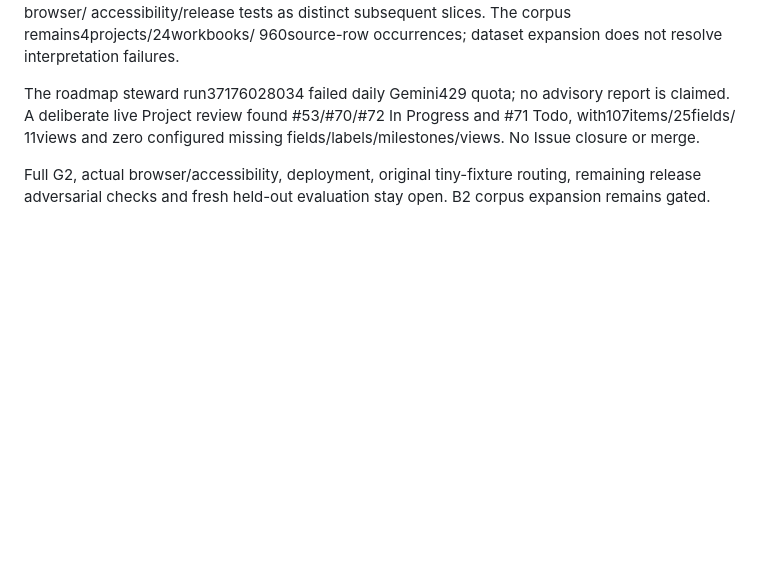
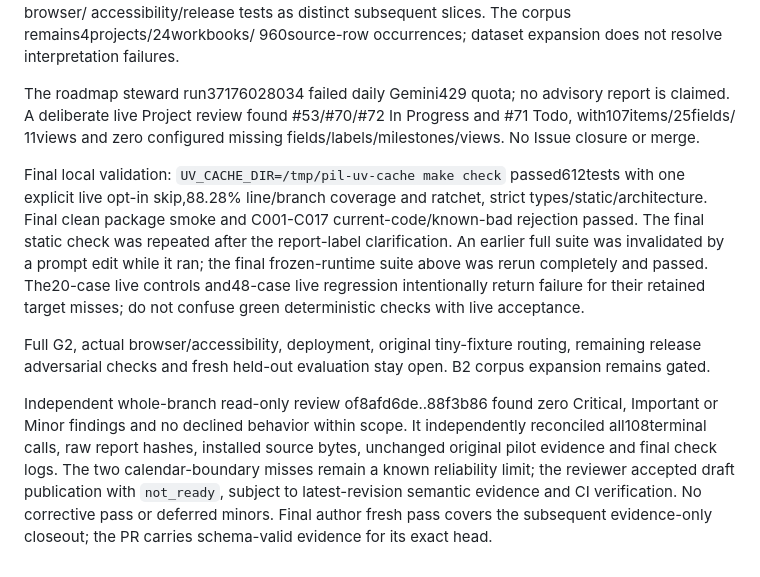
Before and after one commit to stauntonjr/procurement-intelligence-lab, a Markdown page: docs/project/intent-contract-development.md, the part around the change. Rendered like a GitHub page; blank space fills up the shorter version.

Commit message:
docs: record final validation and independent intent review

```diff
--- a/docs/project/intent-contract-development.md
+++ b/docs/project/intent-contract-development.md
@@ -94,5 +94,22 @@ The roadmap steward run37176028034 failed daily Gemini429 quota; no advisory rep
 A deliberate live Project review found #53/#70/#72 In Progress and #71 Todo, with107items/25fields/
 11views and zero configured missing fields/labels/milestones/views. No Issue closure or merge.
 
+Final local validation: `UV_CACHE_DIR=/tmp/pil-uv-cache make check` passed612tests with one
+explicit live opt-in skip,88.28% line/branch coverage and ratchet, strict types/static/architecture.
+Final clean package smoke and C001-C017 current-code/known-bad rejection passed. The final static
+check was repeated after the report-label clarification. An earlier full suite was invalidated by
+a prompt edit while it ran; the final frozen-runtime suite above was rerun completely and passed.
+The20-case live controls and48-case live regression intentionally return failure for their retained
+target misses; do not confuse green deterministic checks with live acceptance.
+
 Full G2, actual browser/accessibility, deployment, original tiny-fixture routing, remaining release
 adversarial checks and fresh held-out evaluation stay open. B2 corpus expansion remains gated.
+
+
+Independent whole-branch read-only review of8afd6de..88f3b86 found zero Critical, Important or Minor
+findings and no declined behavior within scope. It independently reconciled all108terminal calls,
+raw report hashes, installed source bytes, unchanged original pilot evidence and final check logs.
+The two calendar-boundary misses remain a known reliability limit; the reviewer accepted draft
+publication with `not_ready`, subject to latest-revision semantic evidence and CI verification.
+No corrective pass or deferred minors. Final author fresh pass covers the subsequent evidence-only
+closeout; the PR carries schema-valid evidence for its exact head.
```
